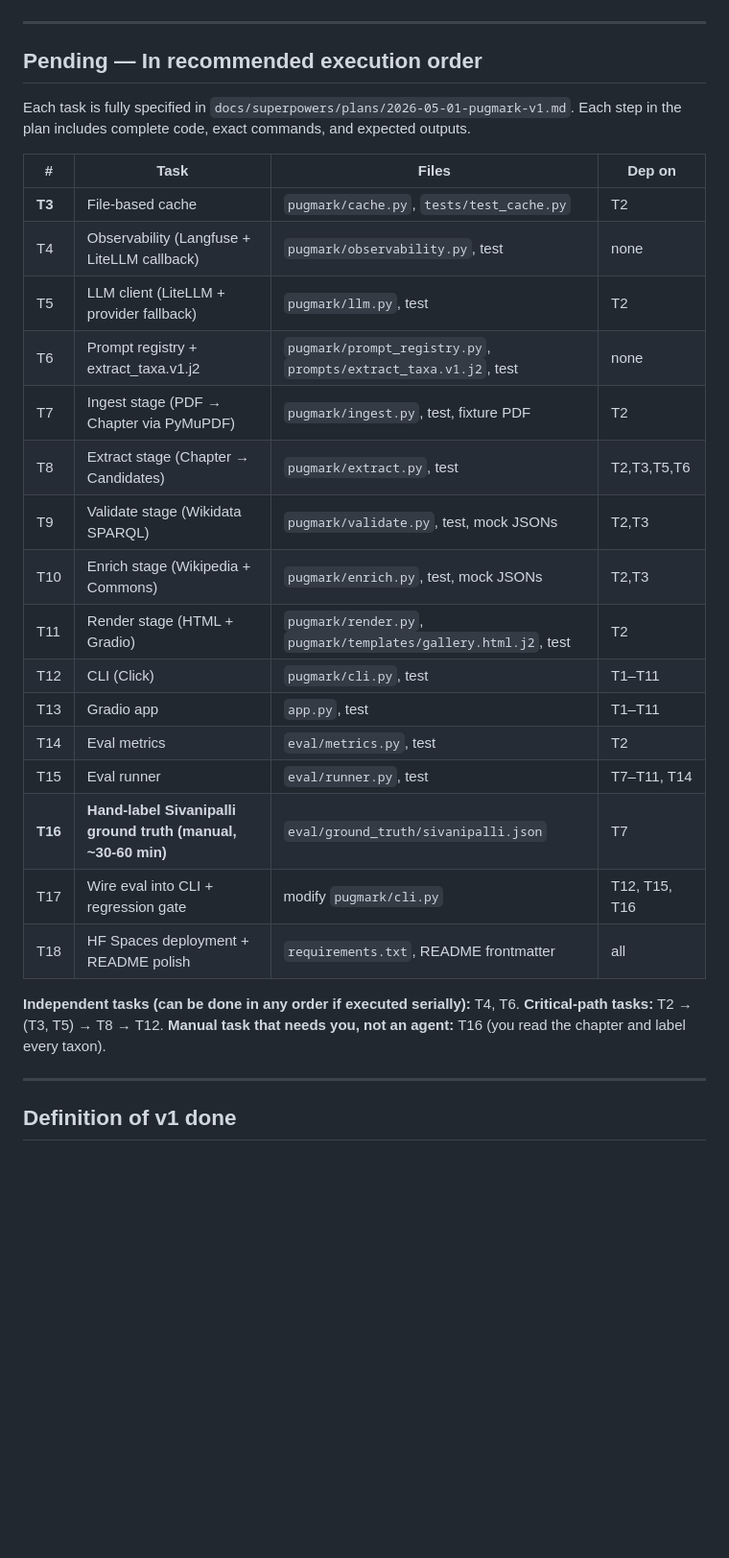
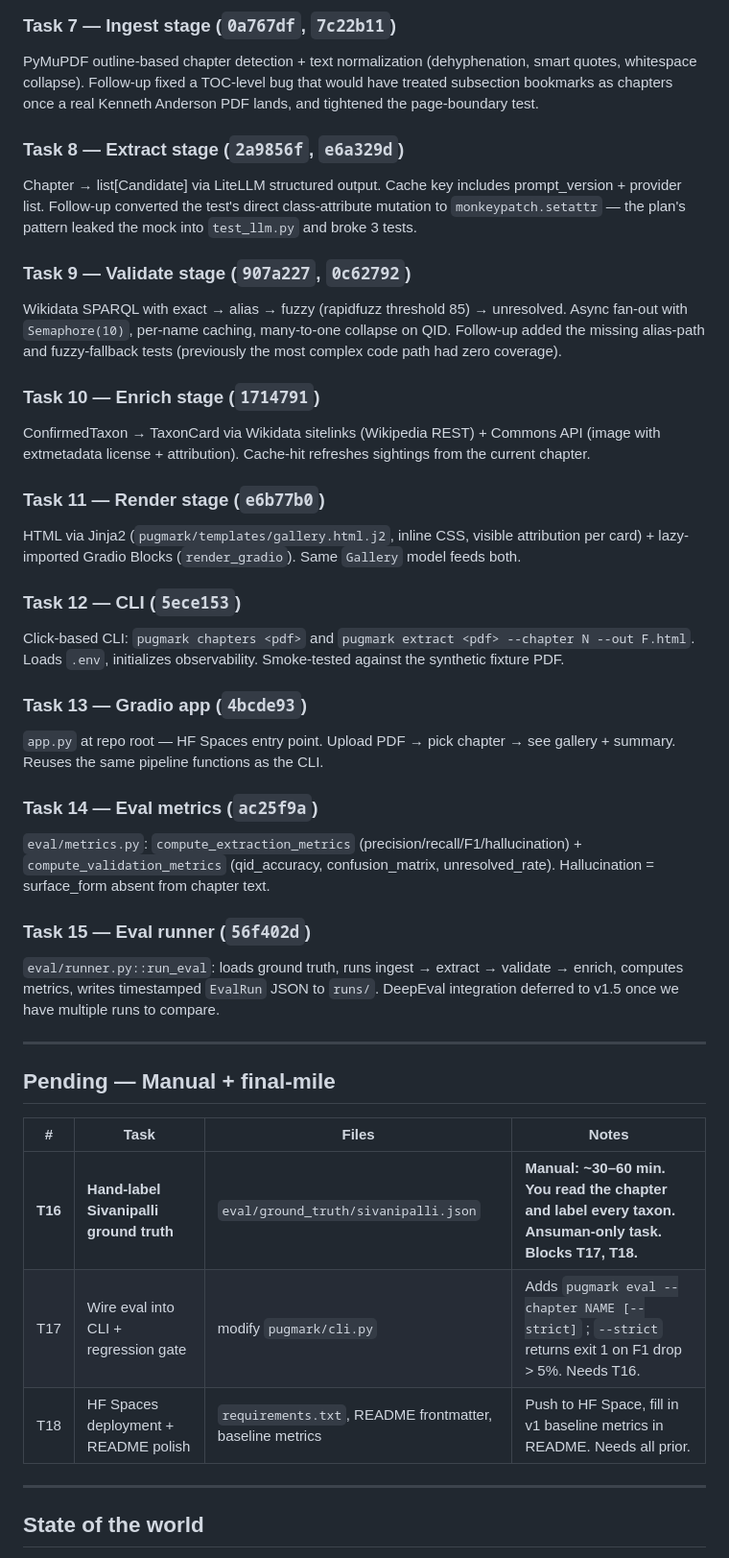
Before and after one commit to Pluto-11/Pugmarks, a Markdown page: STATUS.md, the part around one of its changes. Shown at 96% size. Drawn GitHub-style; blank space fills up the shorter version.

```diff
--- a/STATUS.md
+++ b/STATUS.md
@@ -57,35 +54,41 @@ uv run ruff check .    # should pass cleanly
+### Task 7 — Ingest stage (`0a767df`, `7c22b11`)
+PyMuPDF outline-based chapter detection + text normalization (dehyphenation, smart quotes, whitespace collapse). Follow-up fixed a TOC-level bug that would have treated subsection bookmarks as chapters once a real Kenneth Anderson PDF lands, and tightened the page-boundary test.
+
+### Task 8 — Extract stage (`2a9856f`, `e6a329d`)
+Chapter → list[Candidate] via LiteLLM structured output. Cache key includes prompt_version + provider list. Follow-up converted the test's direct class-attribute mutation to `monkeypatch.setattr` — the plan's pattern leaked the mock into `test_llm.py` and broke 3 tests.
+
+### Task 9 — Validate stage (`907a227`, `0c62792`)
+Wikidata SPARQL with exact → alias → fuzzy (rapidfuzz threshold 85) → unresolved. Async fan-out with `Semaphore(10)`, per-name caching, many-to-one collapse on QID. Follow-up added the missing alias-path and fuzzy-fallback tests (previously the most complex code path had zero coverage).
+
+### Task 10 — Enrich stage (`1714791`)
+ConfirmedTaxon → TaxonCard via Wikidata sitelinks (Wikipedia REST) + Commons API (image with extmetadata license + attribution). Cache-hit refreshes sightings from the current chapter.
+
+### Task 11 — Render stage (`e6b77b0`)
+HTML via Jinja2 (`pugmark/templates/gallery.html.j2`, inline CSS, visible attribution per card) + lazy-imported Gradio Blocks (`render_gradio`). Same `Gallery` model feeds both.
+
+### Task 12 — CLI (`5ece153`)
+Click-based CLI: `pugmark chapters <pdf>` and `pugmark extract <pdf> --chapter N --out F.html`. Loads `.env`, initializes observability. Smoke-tested against the synthetic fixture PDF.
+
+### Task 13 — Gradio app (`4bcde93`)
+`app.py` at repo root — HF Spaces entry point. Upload PDF → pick chapter → see gallery + summary. Reuses the same pipeline functions as the CLI.
+
+### Task 14 — Eval metrics (`ac25f9a`)
+`eval/metrics.py`: `compute_extraction_metrics` (precision/recall/F1/hallucination) + `compute_validation_metrics` (qid_accuracy, confusion_matrix, unresolved_rate). Hallucination = surface_form absent from chapter text.
+
+### Task 15 — Eval runner (`56f402d`)
+`eval/runner.py::run_eval`: loads ground truth, runs ingest → extract → validate → enrich, computes metrics, writes timestamped `EvalRun` JSON to `runs/`. DeepEval integration deferred to v1.5 once we have multiple runs to compare.
 
 ---
 
-## Pending — In recommended execution order
+## Pending — Manual + final-mile
 
-Each task is fully specified in `docs/superpowers/plans/2026-05-01-pugmark-v1.md`.
-Each step in the plan includes complete code, exact commands, and expected outputs.
-
-| # | Task | Files | Dep on |
+| # | Task | Files | Notes |
 |---|---|---|---|
-| **T3** | File-based cache | `pugmark/cache.py`, `tests/test_cache.py` | T2 |
-| T4 | Observability (Langfuse + LiteLLM callback) | `pugmark/observability.py`, test | none |
-| T5 | LLM client (LiteLLM + provider fallback) | `pugmark/llm.py`, test | T2 |
-| T6 | Prompt registry + extract_taxa.v1.j2 | `pugmark/prompt_registry.py`, `prompts/extract_taxa.v1.j2`, test | none |
-| T7 | Ingest stage (PDF → Chapter via PyMuPDF) | `pugmark/ingest.py`, test, fixture PDF | T2 |
-| T8 | Extract stage (Chapter → Candidates) | `pugmark/extract.py`, test | T2,T3,T5,T6 |
-| T9 | Validate stage (Wikidata SPARQL) | `pugmark/validate.py`, test, mock JSONs | T2,T3 |
-| T10 | Enrich stage (Wikipedia + Commons) | `pugmark/enrich.py`, test, mock JSONs | T2,T3 |
-| T11 | Render stage (HTML + Gradio) | `pugmark/render.py`, `pugmark/templates/gallery.html.j2`, test | T2 |
-| T12 | CLI (Click) | `pugmark/cli.py`, test | T1–T11 |
-| T13 | Gradio app | `app.py`, test | T1–T11 |
-| T14 | Eval metrics | `eval/metrics.py`, test | T2 |
-| T15 | Eval runner | `eval/runner.py`, test | T7–T11, T14 |
-| **T16** | **Hand-label Sivanipalli ground truth (manual, ~30-60 min)** | `eval/ground_truth/sivanipalli.json` | T7 |
-| T17 | Wire eval into CLI + regression gate | modify `pugmark/cli.py` | T12, T15, T16 |
-| T18 | HF Spaces deployment + README polish | `requirements.txt`, README frontmatter | all |
-
-**Independent tasks (can be done in any order if executed serially):** T4, T6.
-**Critical-path tasks:** T2 → (T3, T5) → T8 → T12.
-**Manual task that needs you, not an agent:** T16 (you read the chapter and label every taxon).
+| **T16** | **Hand-label Sivanipalli ground truth** | `eval/ground_truth/sivanipalli.json` | **Manual: ~30–60 min. You read the chapter and label every taxon. Ansuman-only task. Blocks T17, T18.** |
+| T17 | Wire eval into CLI + regression gate | modify `pugmark/cli.py` | Adds `pugmark eval --chapter NAME [--strict]` ; `--strict` returns exit 1 on F1 drop > 5%. Needs T16. |
+| T18 | HF Spaces deployment + README polish | `requirements.txt`, README frontmatter, baseline metrics | Push to HF Space, fill in v1 baseline metrics in README. Needs all prior. |
 
 ---
 
-## Definition of v1 done
+## State of the world
 
```
Also changed, not shown: other parts of STATUS.md (+49 -42 lines).
